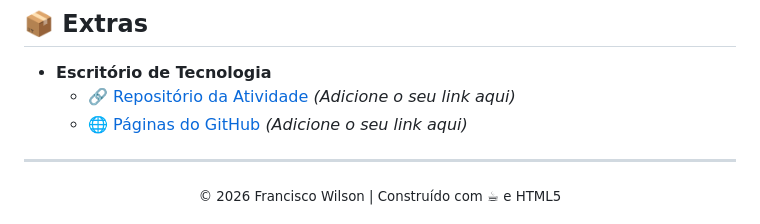
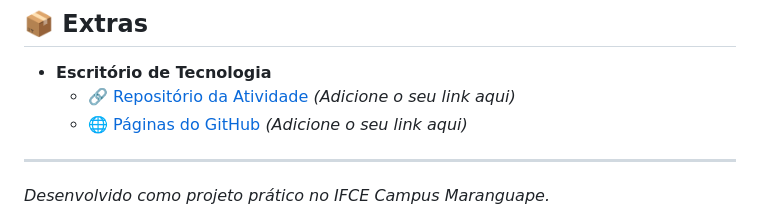
Before and after one commit to WilsonStack/Web_1, a Markdown page: README.md, the part around the change. Drawn GitHub-style.

Commit message:
Update README to remove footer and add description
Removed footer and added project description.

```diff
--- a/README.md
+++ b/README.md
@@ -68,6 +68,4 @@ Este espaço reúne todos os exercícios, exemplos e práticas desenvolvidas no
   * 🌐 [Páginas do GitHub](#) *(Adicione o seu link aqui)*
 
 ---
-<div align="center">
-  <small>© 2026 Francisco Wilson | Construído com ☕ e HTML5</small>
-</div>
+*Desenvolvido como projeto prático no IFCE Campus Maranguape.*
```
